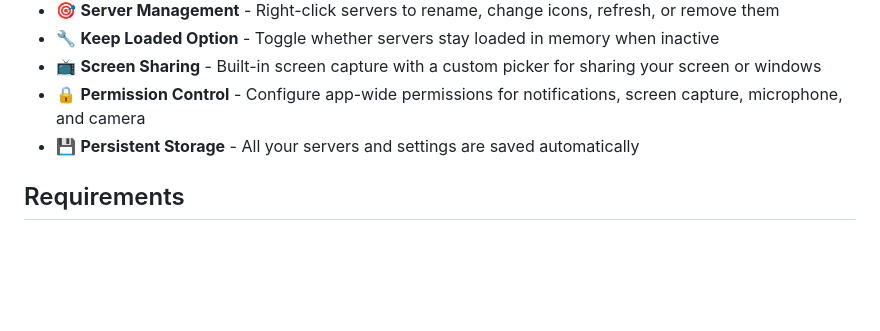
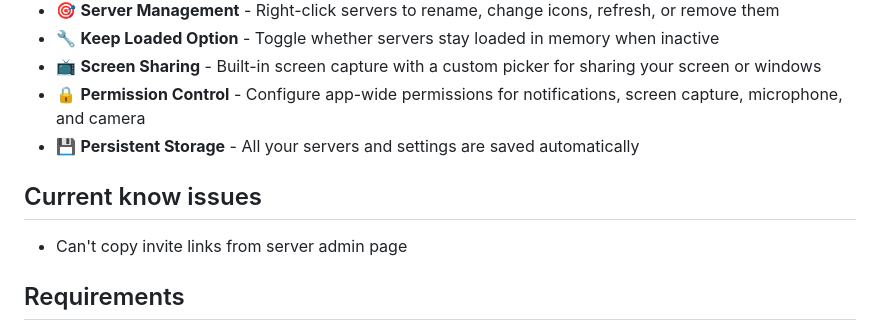
Before and after one commit to Sweets-omg/Sweetshark-client, a Markdown page: README.md, the part around the change. GitHub-like rendering; blank space fills up the shorter version.

```diff
--- a/README.md
+++ b/README.md
@@ -17,6 +17,10 @@
 - 📺 **Screen Sharing** - Built-in screen capture with a custom picker for sharing your screen or windows
 - 🔒 **Permission Control** - Configure app-wide permissions for notifications, screen capture, microphone, and camera
 - 💾 **Persistent Storage** - All your servers and settings are saved automatically
+
+## Current know issues
+
+- Can't copy invite links from server admin page
 
 ## Requirements
 
```
